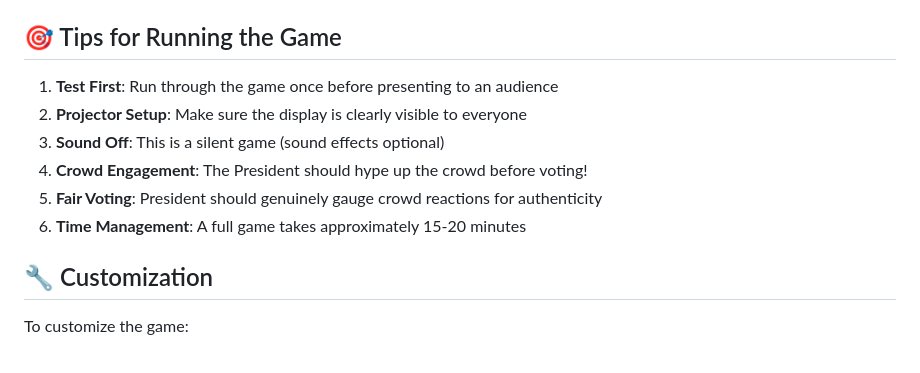
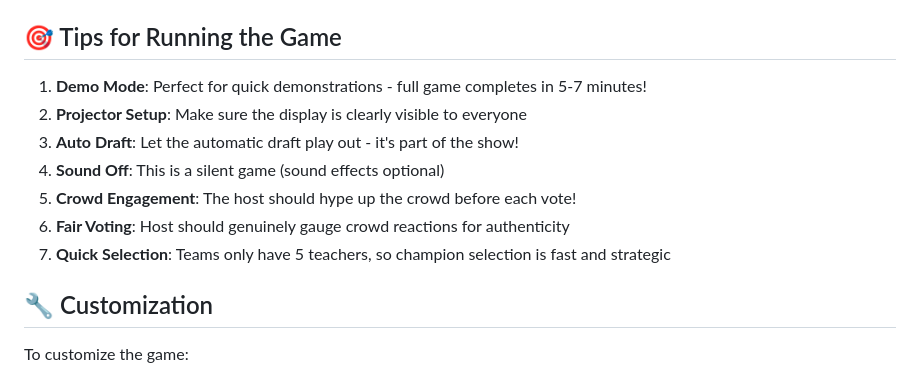
Before and after one commit to LukeR5776/SchoolMeetDemo, a Markdown page: README.md, the part around one of its changes. Drawn GitHub-style.

```diff
--- a/README.md
+++ b/README.md
@@ -96,12 +103,13 @@ The game uses actual Pomfret Teachers + Staff photos located in the `Pomfret Tea
   - `Pomfret Teachers + Staff/` - Folder containing 87 teacher photos
 
 ## 🎯 Tips for Running the Game
-1. **Test First**: Run through the game once before presenting to an audience
+1. **Demo Mode**: Perfect for quick demonstrations - full game completes in 5-7 minutes!
 2. **Projector Setup**: Make sure the display is clearly visible to everyone
-3. **Sound Off**: This is a silent game (sound effects optional)
-4. **Crowd Engagement**: The President should hype up the crowd before voting!
-5. **Fair Voting**: President should genuinely gauge crowd reactions for authenticity
-6. **Time Management**: A full game takes approximately 15-20 minutes
+3. **Auto Draft**: Let the automatic draft play out - it's part of the show!
+4. **Sound Off**: This is a silent game (sound effects optional)
+5. **Crowd Engagement**: The host should hype up the crowd before each vote!
+6. **Fair Voting**: Host should genuinely gauge crowd reactions for authenticity
+7. **Quick Selection**: Teams only have 5 teachers, so champion selection is fast and strategic
 
 ## 🔧 Customization
 To customize the game:
```
Also changed, not shown: other parts of README.md (+63 -47 lines).
